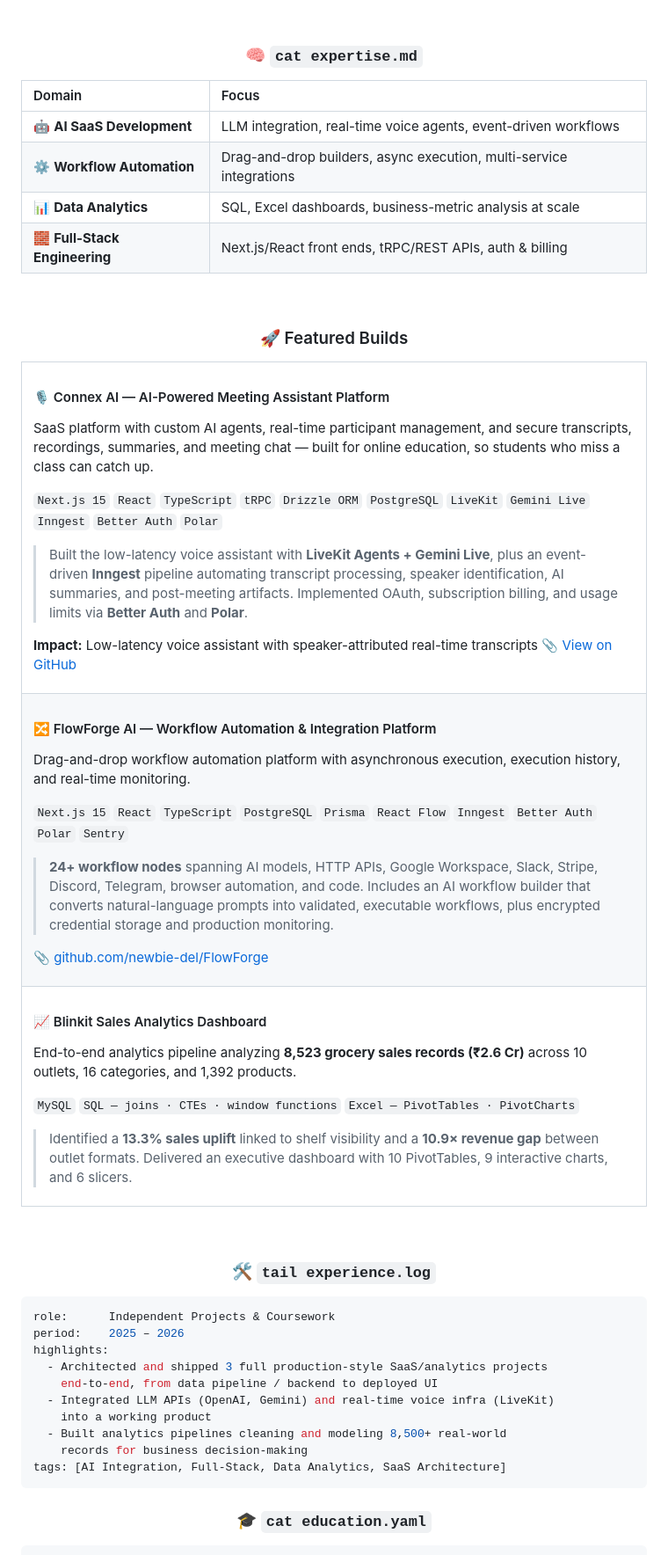
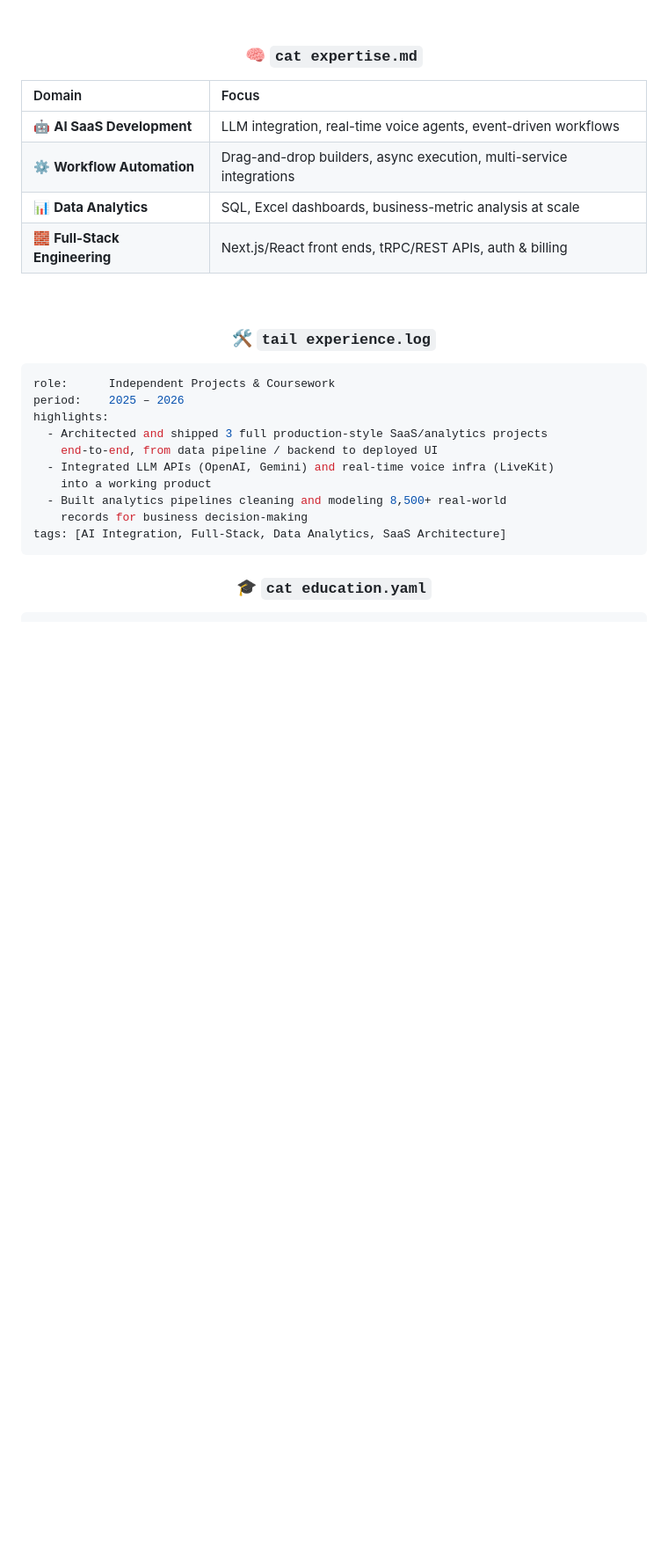
Before and after one commit to newbie-del/newbie-del, a Markdown page: README.md, the part around the change. Shown at 88% size. Drawn GitHub-style; blank space fills up the shorter version.

Commit message:
Remove featured builds section from README
Removed featured builds section from README.md, including details about Connex AI, FlowForge AI, and Blinkit Sales Analytics Dashboard.

```diff
--- a/README.md
+++ b/README.md
@@ -104,60 +104,6 @@
 
 <div align="center">
 
-### 🚀 Featured Builds
-
-</div>
-
-<table>
-<tr>
-<td width="100%">
-
-#### 🎙️ Connex AI — AI-Powered Meeting Assistant Platform
-
-SaaS platform with custom AI agents, real-time participant management, and secure transcripts, recordings, summaries, and meeting chat — built for online education, so students who miss a class can catch up.
-
-`Next.js 15` `React` `TypeScript` `tRPC` `Drizzle ORM` `PostgreSQL` `LiveKit` `Gemini Live` `Inngest` `Better Auth` `Polar`
-
-> Built the low-latency voice assistant with **LiveKit Agents + Gemini Live**, plus an event-driven **Inngest** pipeline automating transcript processing, speaker identification, AI summaries, and post-meeting artifacts. Implemented OAuth, subscription billing, and usage limits via **Better Auth** and **Polar**.
-
-**Impact:** Low-latency voice assistant with speaker-attributed real-time transcripts
-📎 [View on GitHub](https://github.com/newbie-del)
-
-</td>
-</tr>
-<tr>
-<td width="100%">
-
-#### 🔀 FlowForge AI — Workflow Automation & Integration Platform
-
-Drag-and-drop workflow automation platform with asynchronous execution, execution history, and real-time monitoring.
-
-`Next.js 15` `React` `TypeScript` `PostgreSQL` `Prisma` `React Flow` `Inngest` `Better Auth` `Polar` `Sentry`
-
-> **24+ workflow nodes** spanning AI models, HTTP APIs, Google Workspace, Slack, Stripe, Discord, Telegram, browser automation, and code. Includes an AI workflow builder that converts natural-language prompts into validated, executable workflows, plus encrypted credential storage and production monitoring.
-
-📎 [github.com/newbie-del/FlowForge](https://github.com/newbie-del/FlowForge)
-
-</td>
-</tr>
-<tr>
-<td width="100%">
-
-#### 📈 Blinkit Sales Analytics Dashboard
-
-End-to-end analytics pipeline analyzing **8,523 grocery sales records (₹2.6 Cr)** across 10 outlets, 16 categories, and 1,392 products.
-
-`MySQL` `SQL — joins · CTEs · window functions` `Excel — PivotTables · PivotCharts`
-
-> Identified a **13.3% sales uplift** linked to shelf visibility and a **10.9× revenue gap** between outlet formats. Delivered an executive dashboard with 10 PivotTables, 9 interactive charts, and 6 slicers.
-
-</td>
-</tr>
-</table>
-
-<br/>
-
-<div align="center">
 
 ### 🛠️ `tail experience.log`
 
```
